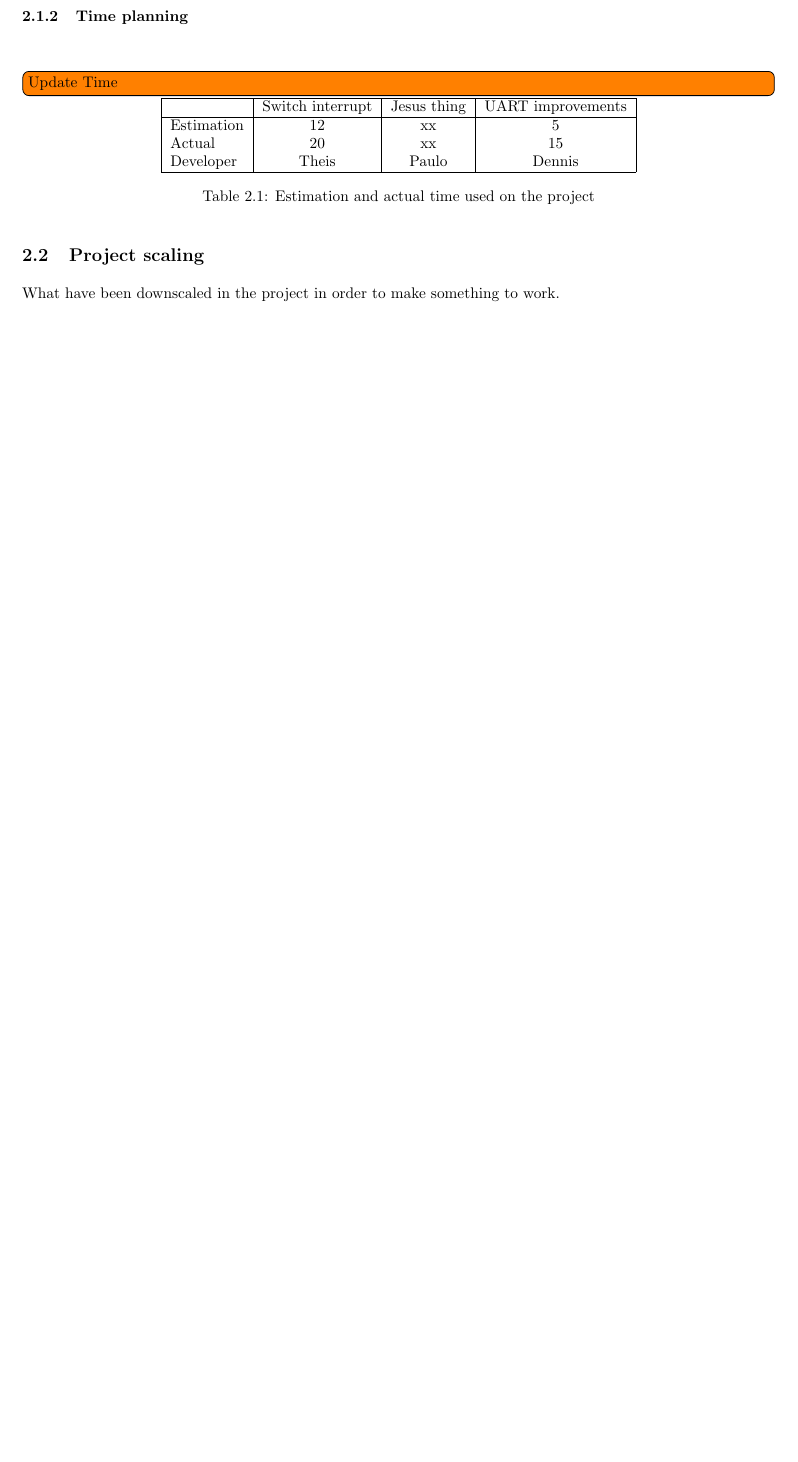
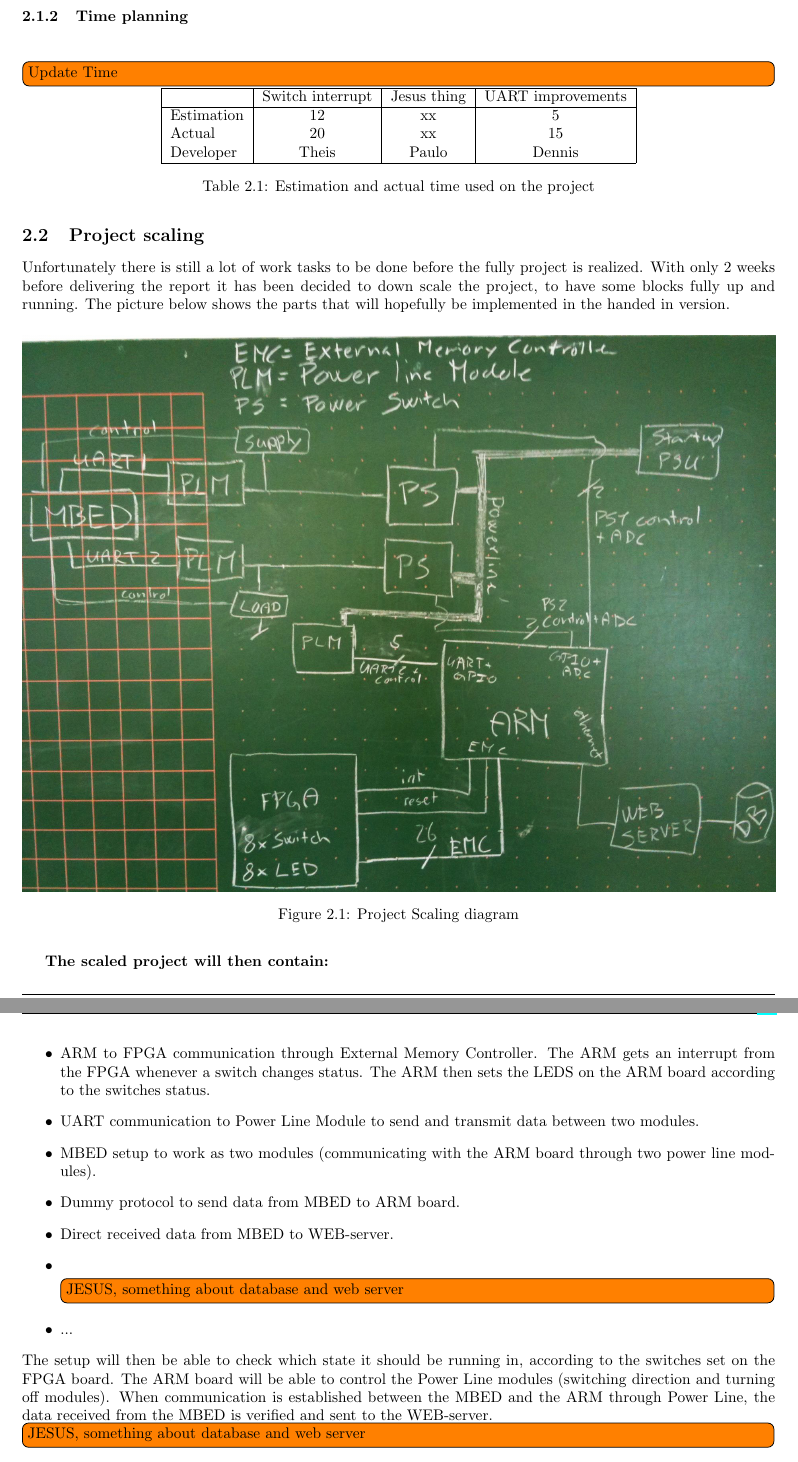
Before and after one commit to TeamUnix/Project4, a LaTeX thesis (pro4.tex, which reads content/realisation/tb6.tex): part of page 34 of 48 before the commit and two parts of pages 34 and 35 of 49 after it, the two joined at a grey line, cut so that both start at the same text, the shorter picture padded with empty space. Compiled offline with pdfLaTeX.

Commit message:
project scaling

```diff
--- a/content/realisation/tb6.tex
+++ b/content/realisation/tb6.tex
@@ -60,11 +60,26 @@
 % Scaling the project due to limited time.
 % % % % % % % % % % % % % % % % % % % % % % % % % % % % % % % % % % % % % % % % %
 \subsection{Project scaling}
-What have been downscaled in the project in order to make something to work.
-
-
-
-
+Unfortunately there is still a lot of work tasks to be done before the fully project is realized. With only 2 weeks before delivering the report it has been decided to down scale the project, to have some blocks fully up and running. The picture below shows the parts that will hopefully be implemented in the handed in version.
+\begin{figure}[H]
+	\begin{centering}
+		%\missingfigure{Updated timebox figure}
+		\includegraphics[width=1.0\textwidth]{images/project_scaling_tb6.jpg}
+		\caption{Project Scaling diagram}
+	\end{centering}
+\end{figure}
+\textbf{The scaled project will then contain:}
+\begin{itemize}
+	\item ARM to FPGA communication through External Memory Controller. The ARM gets an interrupt from the FPGA whenever a switch changes status. The ARM then sets the LEDS on the ARM board according to the switches status.
+	\item UART communication to Power Line Module to send and transmit data between two modules.
+	\item MBED setup to work as two modules (communicating with the ARM board through two power line modules).
+	\item Dummy protocol to send data from MBED to ARM board.
+	\item Direct received data from MBED to WEB-server.
+	\item \todo[inline]{JESUS, something about database and web server}
+	\item ...
+\end{itemize}
+The setup will then be able to check which state it should be running in, according to the switches set on the FPGA board. The ARM board will be able to control the Power Line modules (switching direction and turning off modules). When communication is established between the MBED and the ARM through Power Line, the data received from the MBED is verified and sent to the WEB-server.
+\todo[inline]{JESUS, something about database and web server}
 
 % % % % % % % % % % % % % % % % % % % % % % % % % % % % % % % % % % % % % % % % %
 % % % % % % % % % % % % % % % % % % % % % % % % % % % % % % % % % % % % % % % % %
```
Also changed, not shown: content/realisation/tb6.tex (8 more changed lines).
